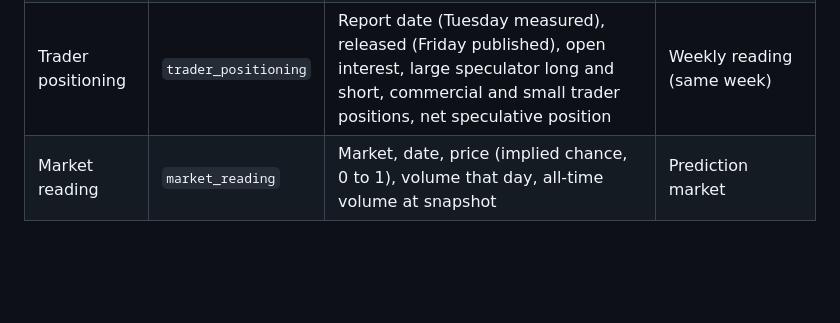
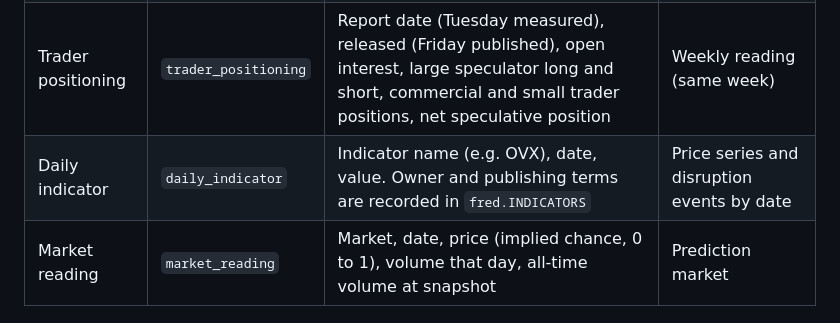
Before and after one commit to domenicguanciale/crude-market-monitor, a Markdown page: ONTOLOGY.md, the part around the change. Rendered like a GitHub page; blank space fills up the shorter version.

```diff
--- a/ONTOLOGY.md
+++ b/ONTOLOGY.md
@@ -13,6 +13,7 @@ The ontology is the list of things this project tracks, what we record about eac
 | Source | `source` | Publisher, link, date | Disruption events |
 | Prediction market | `prediction_market` | Platform (Polymarket, Kalshi), question, outcome, topic (gulf_conflict, oil_price), open and close dates, status, result, all-time volume | Market readings; disruption events by date (item 4) |
 | Trader positioning | `trader_positioning` | Report date (Tuesday measured), released (Friday published), open interest, large speculator long and short, commercial and small trader positions, net speculative position | Weekly reading (same week) |
+| Daily indicator | `daily_indicator` | Indicator name (e.g. OVX), date, value. Owner and publishing terms are recorded in `fred.INDICATORS` | Price series and disruption events by date |
 | Market reading | `market_reading` | Market, date, price (implied chance, 0 to 1), volume that day, all-time volume at snapshot | Prediction market |
 
 ## Links
```
Also changed, not shown: CLAUDE.md (+2 -2 lines), README.md (+24 -3 lines).
